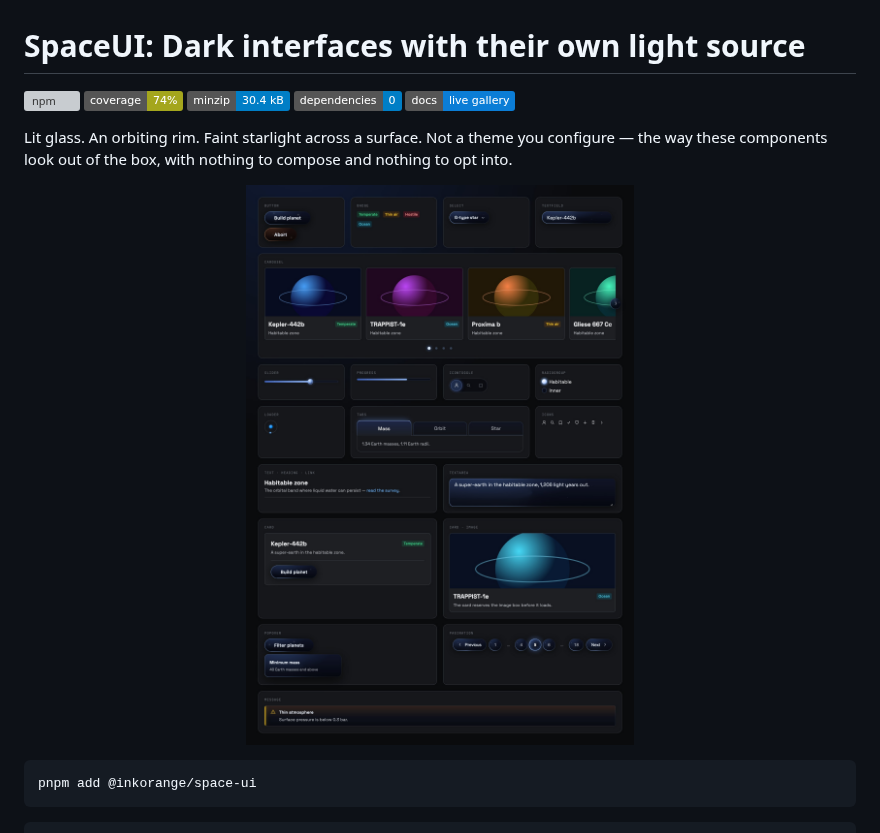
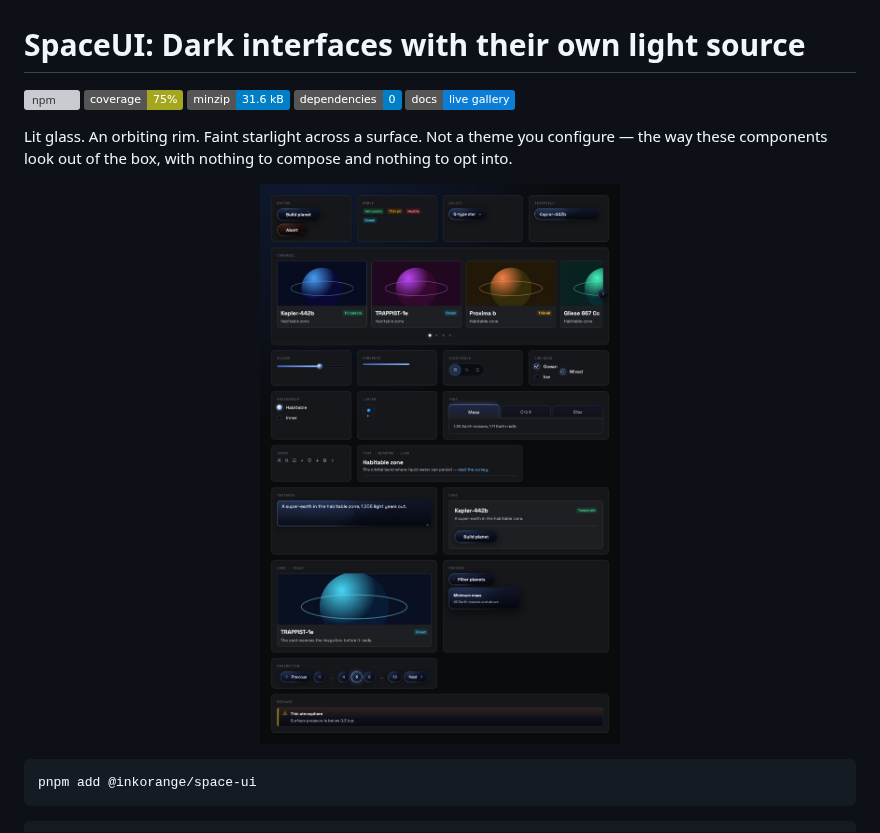
Before and after one commit to inkorange/space-ui, a Markdown page: README.md, the part around one of its changes. Rendered like a GitHub page; pictures changed too: .github/assets/components.jpg; badges without logos; grey boxes are pictures that could not be loaded.

```diff
--- a/README.md
+++ b/README.md
@@ -3,8 +3,8 @@
 <!-- badges:start -->
 
 [![npm](https://img.shields.io/npm/v/@inkorange/space-ui)](https://www.npmjs.com/package/@inkorange/space-ui)
-![coverage](https://img.shields.io/badge/coverage-74%25-yellowgreen)
-![minzip](https://img.shields.io/badge/minzip-30.4%20kB-blue)
+![coverage](https://img.shields.io/badge/coverage-75%25-yellowgreen)
+![minzip](https://img.shields.io/badge/minzip-31.6%20kB-blue)
 ![dependencies](https://img.shields.io/badge/dependencies-0-blue)
 [![docs](https://img.shields.io/badge/docs-live%20gallery-0b7dd6)](https://space-components.vercel.app)
 
@@ -18,7 +18,7 @@ compose and nothing to opt into.
      resolve against the registry rather than the repository. This sheet is a
      screenshot of the real components, shot from the gallery — see
      `pnpm assets`. -->
-<img alt="Stickersheet: Button, Badge, Select, TextField, Slider, Progress, IconToggle, RadioGroup, Loader, Tabs, icons, Text, TextArea, Card plain and with an image, an open Popover, Pagination, a Carousel and a Message banner on a dark ground"
+<img alt="Stickersheet: Button, Badge, Select, TextField, Slider, Progress, IconToggle, RadioGroup, Checkbox, Loader, Tabs, icons, Text, TextArea, Card plain and with an image, an open Popover, Pagination, a Carousel and a Message banner on a dark ground"
      src="https://raw.githubusercontent.com/inkorange/space-ui/main/.github/assets/components.jpg"
      width="100%">
 
```
Also changed, not shown: other parts of README.md (+1 -1 lines), .changeset/checkbox.md (added, +9 -0 lines), .github/assets/doc-screen.jpg, 6 other files.
